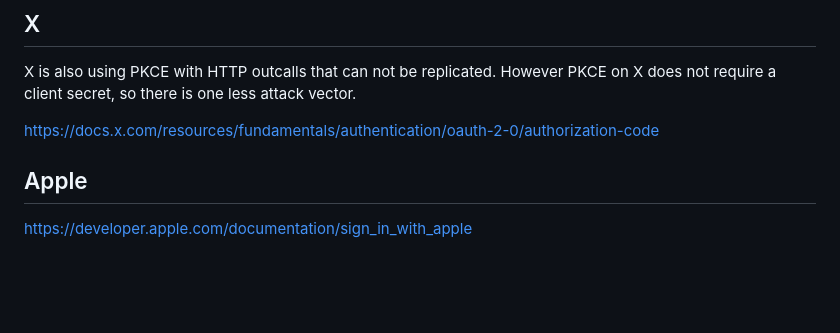
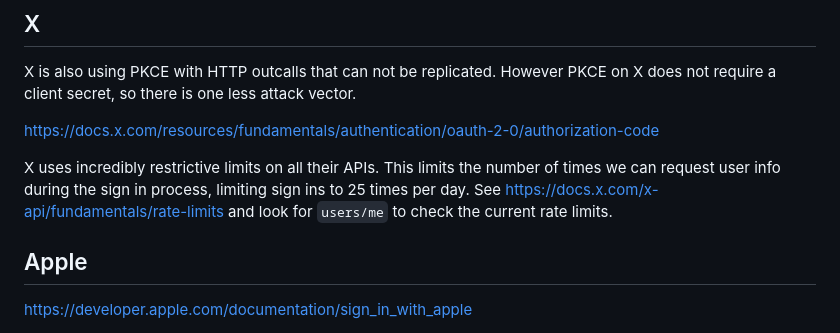
Before and after one commit to f0i/identify, a Markdown page: README.md, the part around the change. GitHub-like rendering; blank space fills up the shorter version.

Commit message:
Add info about rate limits of X

```diff
--- a/README.md
+++ b/README.md
@@ -190,6 +190,10 @@ However PKCE on X does not require a client secret, so there is one less attack
 
 https://docs.x.com/resources/fundamentals/authentication/oauth-2-0/authorization-code
 
+X uses incredibly restrictive limits on all their APIs.
+This limits the number of times we can request user info during the sign in process, limiting sign ins to 25 times per day.
+See https://docs.x.com/x-api/fundamentals/rate-limits and look for `users/me` to check the current rate limits.
+
 ## Apple
 
 https://developer.apple.com/documentation/sign_in_with_apple
```
